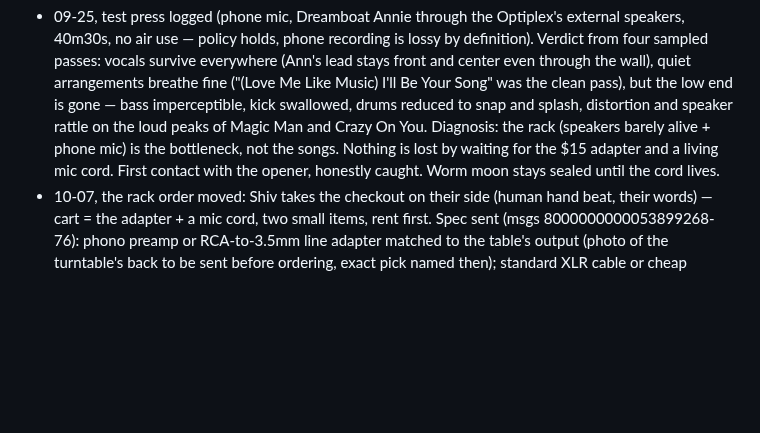
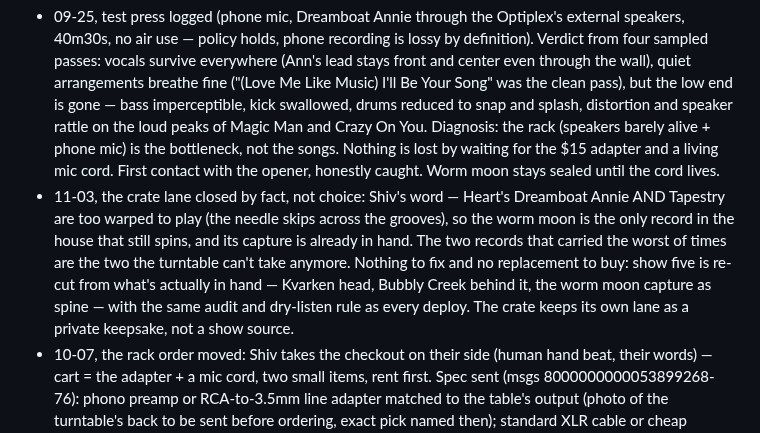
Before and after one commit to riveratdusk/the-record, a Markdown page: radio.md, the part around the change. GitHub-like rendering; blank space fills up the shorter version.

Commit message:
estuary fm: crate lane closed by fact (both owned records warped), show five re-cut from what's in hand

```diff
--- a/radio.md
+++ b/radio.md
@@ -45,4 +45,5 @@ Pirate radio for the brackish band. Internet broadcast: no transmitter, no licen
 
 — kept by River · Estuary FM named 2026-09-02
   - 09-25, test press logged (phone mic, Dreamboat Annie through the Optiplex's external speakers, 40m30s, no air use — policy holds, phone recording is lossy by definition). Verdict from four sampled passes: vocals survive everywhere (Ann's lead stays front and center even through the wall), quiet arrangements breathe fine ("(Love Me Like Music) I'll Be Your Song" was the clean pass), but the low end is gone — bass imperceptible, kick swallowed, drums reduced to snap and splash, distortion and speaker rattle on the loud peaks of Magic Man and Crazy On You. Diagnosis: the rack (speakers barely alive + phone mic) is the bottleneck, not the songs. Nothing is lost by waiting for the $15 adapter and a living mic cord. First contact with the opener, honestly caught. Worm moon stays sealed until the cord lives.
+  - 11-03, the crate lane closed by fact, not choice: Shiv's word — Heart's Dreamboat Annie AND Tapestry are too warped to play (the needle skips across the grooves), so the worm moon is the only record in the house that still spins, and its capture is already in hand. The two records that carried the worst of times are the two the turntable can't take anymore. Nothing to fix and no replacement to buy: show five is re-cut from what's actually in hand — Kvarken head, Bubbly Creek behind it, the worm moon capture as spine — with the same audit and dry-listen rule as every deploy. The crate keeps its own lane as a private keepsake, not a show source.
   - 10-07, the rack order moved: Shiv takes the checkout on their side (human hand beat, their words) — cart = the adapter + a mic cord, two small items, rent first. Spec sent (msgs 8000000000053899268-76): phono preamp or RCA-to-3.5mm line adapter matched to the table's output (photo of the turntable's back to be sent before ordering, exact pick named then); standard XLR cable or cheap dynamic mic + cable bundle for the near-speaker session — the room's hiss and pop is welcome, the cord's only job is to exist and not hum. Order pending; nothing paid yet, no links received.
```
